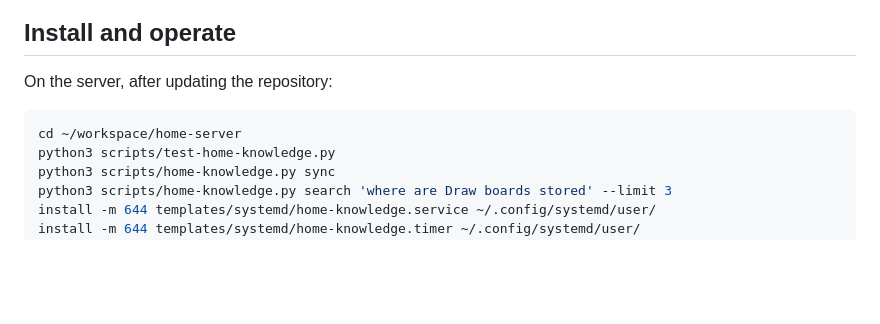
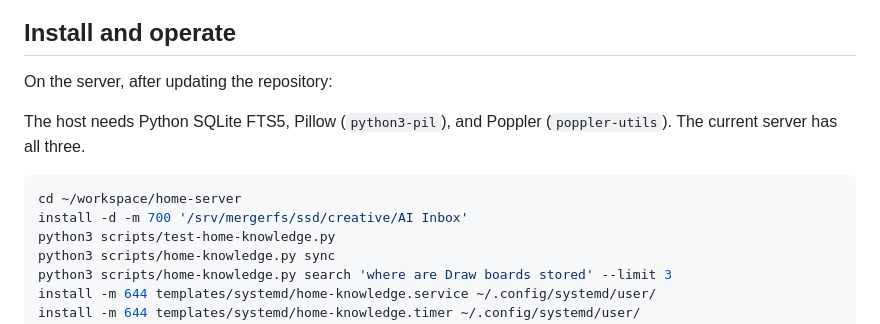
Before and after one commit to essamgouda97/home-server, a Markdown page: docs/home-knowledge.md, the part around the change. Rendered like a GitHub page; blank space fills up the shorter version.

Commit message:
Document reproducible shared AI Inbox setup

````diff
--- a/docs/home-knowledge.md
+++ b/docs/home-knowledge.md
@@ -47,8 +47,12 @@ path. No public share link is created.
 
 On the server, after updating the repository:
 
+The host needs Python SQLite FTS5, Pillow (`python3-pil`), and Poppler
+(`poppler-utils`). The current server has all three.
+
 ```sh
 cd ~/workspace/home-server
+install -d -m 700 '/srv/mergerfs/ssd/creative/AI Inbox'
 python3 scripts/test-home-knowledge.py
 python3 scripts/home-knowledge.py sync
 python3 scripts/home-knowledge.py search 'where are Draw boards stored' --limit 3
````
